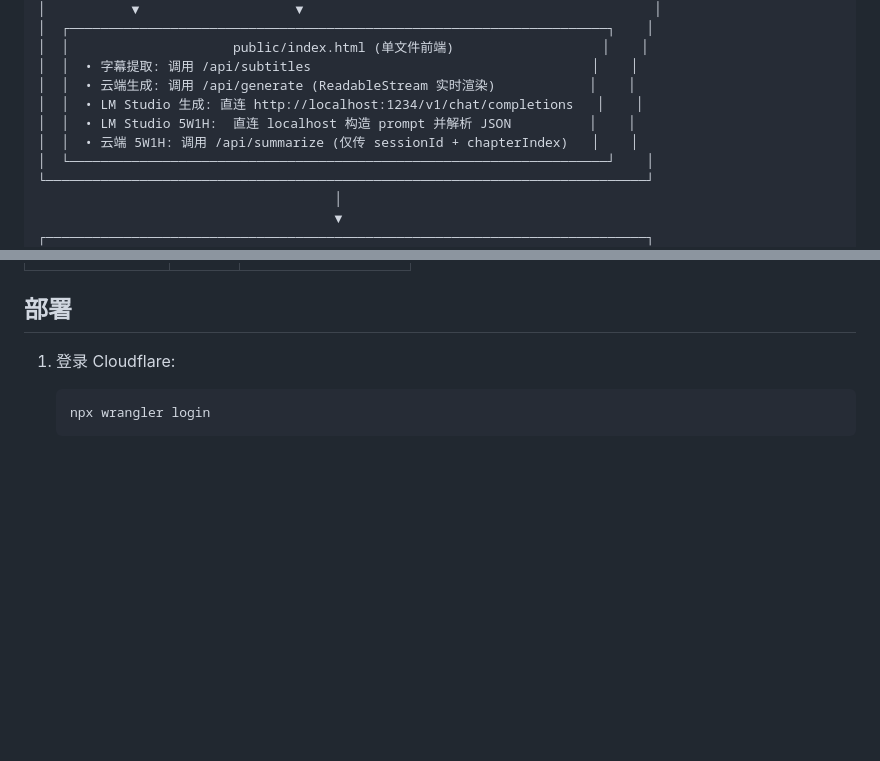
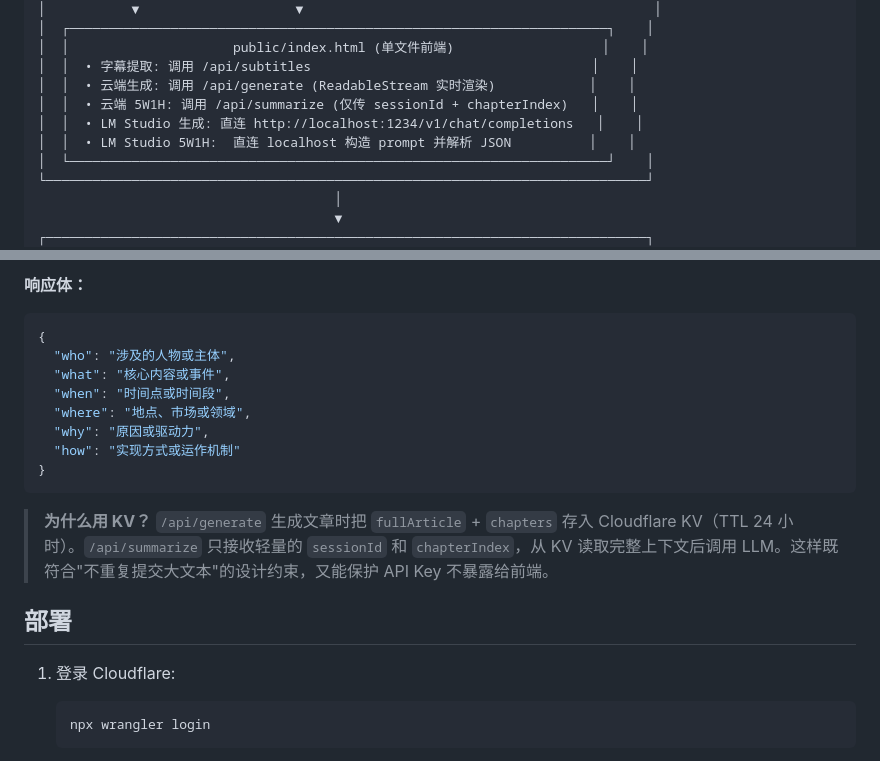
Before and after one commit to james-yz-xie/xvcdemo, a Markdown page: README.md, 2 parts joined by grey strips. Drawn GitHub-style; blank space fills up the shorter version.

````diff
--- a/README.md
+++ b/README.md
@@ -175,9 +175,9 @@ data = await callLMStudio5w1h(
 │  │                     public/index.html (单文件前端)                   │    │
 │  │  • 字幕提取: 调用 /api/subtitles                                    │    │
 │  │  • 云端生成: 调用 /api/generate (ReadableStream 实时渲染)            │    │
+│  │  • 云端 5W1H: 调用 /api/summarize (仅传 sessionId + chapterIndex)   │    │
 │  │  • LM Studio 生成: 直连 http://localhost:1234/v1/chat/completions   │    │
 │  │  • LM Studio 5W1H:  直连 localhost 构造 prompt 并解析 JSON          │    │
-│  │  • 云端 5W1H: 调用 /api/summarize (仅传 sessionId + chapterIndex)   │    │
 │  └─────────────────────────────────────────────────────────────────────┘    │
 └─────────────────────────────────────────────────────────────────────────────┘
                                       │
@@ -273,3 +343,17 @@ public/
+**响应体：**
+
+```json
+{
+  "who": "涉及的人物或主体",
+  "what": "核心内容或事件",
+  "when": "时间点或时间段",
+  "where": "地点、市场或领域",
+  "why": "原因或驱动力",
+  "how": "实现方式或运作机制"
+}
+```
+
+> **为什么用 KV？** `/api/generate` 生成文章时把 `fullArticle` + `chapters` 存入 Cloudflare KV（TTL 24 小时）。`/api/summarize` 只接收轻量的 `sessionId` 和 `chapterIndex`，从 KV 读取完整上下文后调用 LLM。这样既符合"不重复提交大文本"的设计约束，又能保护 API Key 不暴露给前端。
 
 ## 部署
 
````
Also changed, not shown: other parts of README.md (+75 -5 lines).
